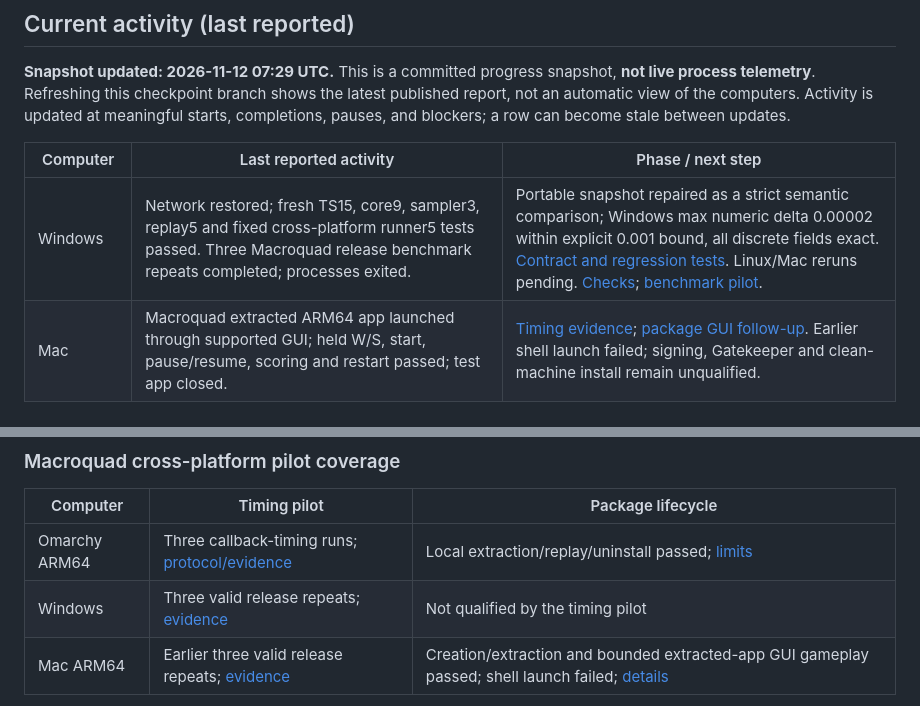
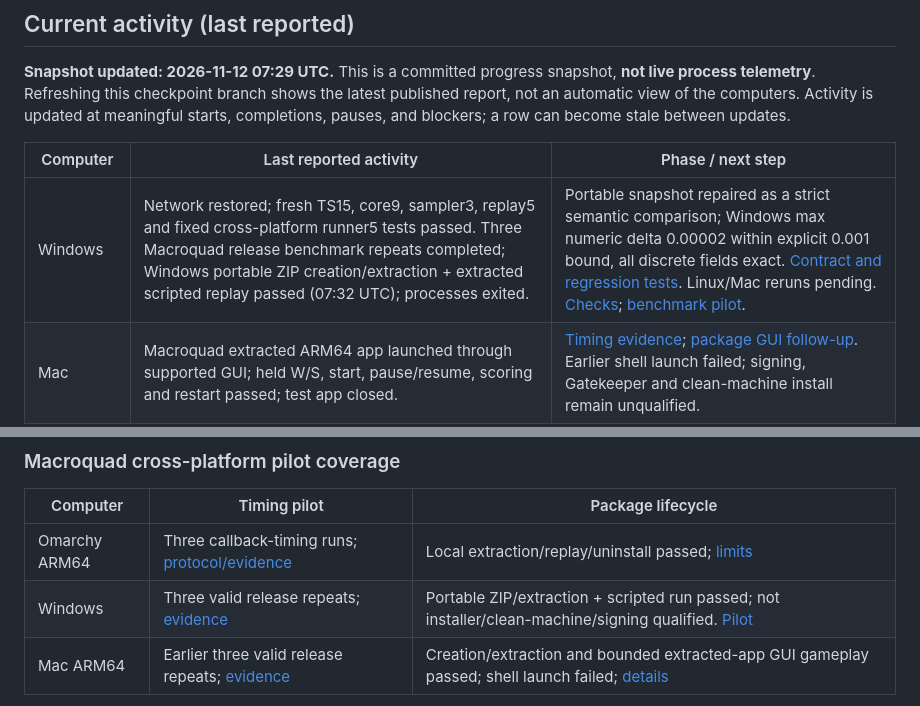
Before and after one commit to intrepion/kata-inspired-by-pong-codex-dot, a Markdown page: README.md, 2 parts joined by grey strips. GitHub-like rendering.

Commit message:
Verify Windows Macroquad portable ZIP and extracted replay

```diff
--- a/README.md
+++ b/README.md
@@ -8,7 +8,7 @@ An original real-time paddle game inspired by Pong. Return the ball, steer shots
 
 | Computer | Last reported activity | Phase / next step |
 | --- | --- | --- |
-| Windows | Network restored; fresh TS15, core9, sampler3, replay5 and fixed cross-platform runner5 tests passed. Three Macroquad release benchmark repeats completed; processes exited. | Portable snapshot repaired as a strict semantic comparison; Windows max numeric delta 0.00002 within explicit 0.001 bound, all discrete fields exact. [Contract and regression tests](docs/PORTABLE-SNAPSHOT-COMPARISON.md). Linux/Mac reruns pending. [Checks](docs/WINDOWS-CONTINUATION-20261112.md); [benchmark pilot](docs/benchmarks/WINDOWS-MACROQUAD-PILOT.md). |
+| Windows | Network restored; fresh TS15, core9, sampler3, replay5 and fixed cross-platform runner5 tests passed. Three Macroquad release benchmark repeats completed; Windows portable ZIP creation/extraction + extracted scripted replay passed (07:32 UTC); processes exited. | Portable snapshot repaired as a strict semantic comparison; Windows max numeric delta 0.00002 within explicit 0.001 bound, all discrete fields exact. [Contract and regression tests](docs/PORTABLE-SNAPSHOT-COMPARISON.md). Linux/Mac reruns pending. [Checks](docs/WINDOWS-CONTINUATION-20261112.md); [benchmark pilot](docs/benchmarks/WINDOWS-MACROQUAD-PILOT.md). |
 | Mac | Macroquad extracted ARM64 app launched through supported GUI; held W/S, start, pause/resume, scoring and restart passed; test app closed. | [Timing evidence](docs/benchmarks/MACROQUAD-MAC-PILOT.md); [package GUI follow-up](docs/packaging/MACROQUAD-MAC-PILOT.md). Earlier shell launch failed; signing, Gatekeeper and clean-machine install remain unqualified. |
 | Omarchy ARM64 | Current `42f1135` core/scenario/sampler 20 tests and Node runner 5 tests pass; portable baseline delta 0. Mac requalification also passed the same suites. | [Cross-platform snapshot evidence](docs/PORTABLE-SNAPSHOT-COMPARISON.md). SDL3 package/notice gates remain recorded separately; no new manual gameplay claim. |
 
@@ -227,7 +227,7 @@ Third shared benchmark adapter: [SDL3 pilot](docs/benchmarks/SDL3-ADAPTER.md), t
 | Computer | Timing pilot | Package lifecycle |
 | --- | --- | --- |
 | Omarchy ARM64 | Three callback-timing runs; [protocol/evidence](docs/benchmarks/README.md) | Local extraction/replay/uninstall passed; [limits](docs/packaging/README.md) |
-| Windows | Three valid release repeats; [evidence](docs/benchmarks/WINDOWS-MACROQUAD-PILOT.md) | Not qualified by the timing pilot |
+| Windows | Three valid release repeats; [evidence](docs/benchmarks/WINDOWS-MACROQUAD-PILOT.md) | Portable ZIP/extraction + scripted run passed; not installer/clean-machine/signing qualified. [Pilot](docs/packaging/MACROQUAD-WINDOWS-PILOT.md) |
 | Mac ARM64 | Earlier three valid release repeats; [evidence](docs/benchmarks/MACROQUAD-MAC-PILOT.md) | Creation/extraction and bounded extracted-app GUI gameplay passed; shell launch failed; [details](docs/packaging/MACROQUAD-MAC-PILOT.md) |
 
 These are differently configured machines and callback boundaries, not a controlled ranking. No public installer release is implied.
```
Also changed, not shown: docs/packaging/MACROQUAD-WINDOWS-PILOT.md (added, +15 -0 lines), docs/packaging/macroquad-windows-extracted-final.png (added), docs/packaging/macroquad-windows-extracted-paused.png (added), 3 other files.
